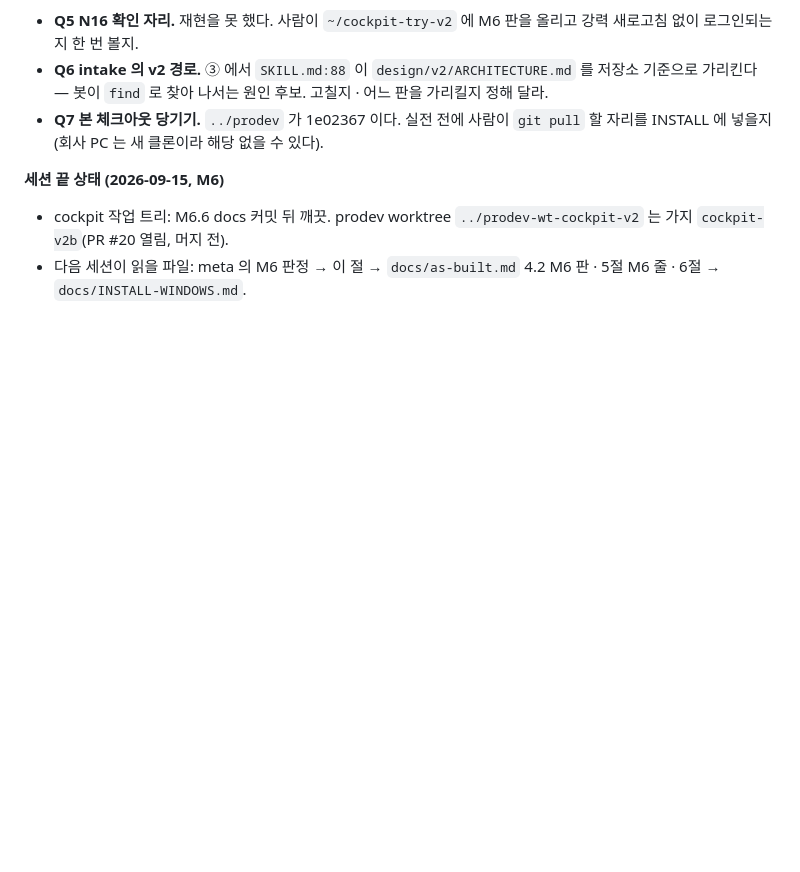
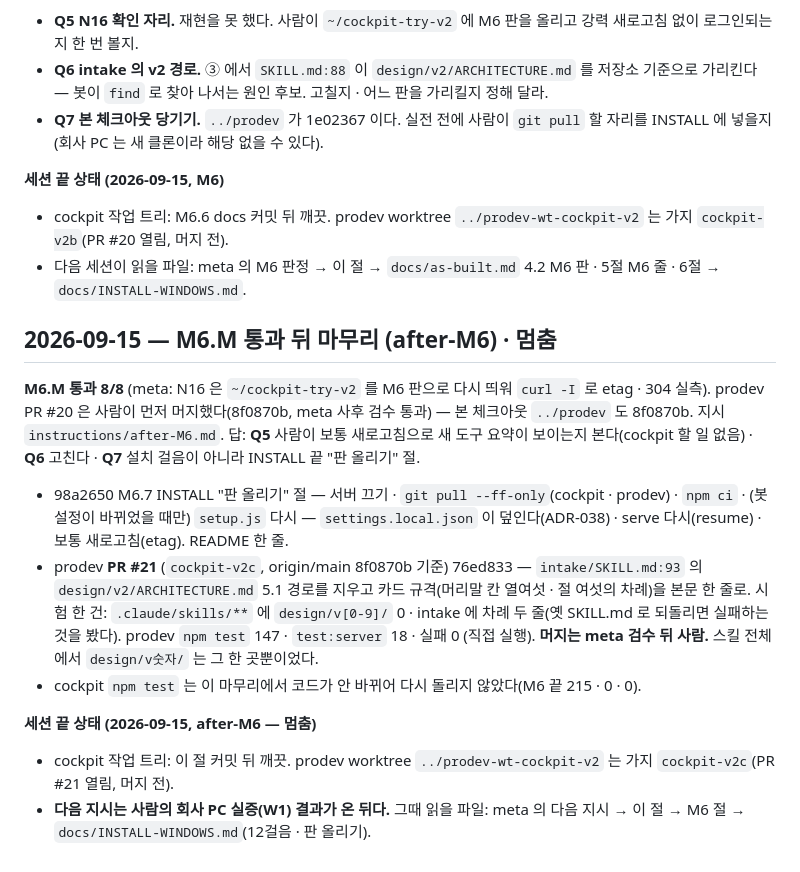
Before and after one commit to bjw202/cockpit, a Markdown page: docs/log.md, the part around the change. Rendered like a GitHub page; blank space fills up the shorter version.

Commit message:
docs: after-M6 — log 마무리 절(Q5~Q7 답 · M6.7 · prodev PR #21 · 세션 끝 상태, 멈춤)
Co-Authored-By: Claude Opus 5 (1M context) <noreply@anthropic.com>
Claude-Session: https://claude.ai/code/session_013cje3Wh5F9YDxaVaysHC6K

```diff
--- a/docs/log.md
+++ b/docs/log.md
@@ -282,3 +282,15 @@ W2 관문에 필요하다고 한 넷: `serve --config` 로 서버가 뜬다 · `
 **세션 끝 상태 (2026-09-15, M6)**
 - cockpit 작업 트리: M6.6 docs 커밋 뒤 깨끗. prodev worktree `../prodev-wt-cockpit-v2` 는 가지 `cockpit-v2b`(PR #20 열림, 머지 전).
 - 다음 세션이 읽을 파일: meta 의 M6 판정 → 이 절 → `docs/as-built.md` 4.2 M6 판 · 5절 M6 줄 · 6절 → `docs/INSTALL-WINDOWS.md`.
+
+## 2026-09-15 — M6.M 통과 뒤 마무리 (after-M6) · 멈춤
+
+**M6.M 통과 8/8** (meta: N16 은 `~/cockpit-try-v2` 를 M6 판으로 다시 띄워 `curl -I` 로 etag · 304 실측). prodev PR #20 은 사람이 먼저 머지했다(8f0870b, meta 사후 검수 통과) — 본 체크아웃 `../prodev` 도 8f0870b. 지시 `instructions/after-M6.md`. 답: **Q5** 사람이 보통 새로고침으로 새 도구 요약이 보이는지 본다(cockpit 할 일 없음) · **Q6** 고친다 · **Q7** 설치 걸음이 아니라 INSTALL 끝 "판 올리기" 절.
+
+- 98a2650 M6.7 INSTALL "판 올리기" 절 — 서버 끄기 · `git pull --ff-only`(cockpit · prodev) · `npm ci` · (봇 설정이 바뀌었을 때만) `setup.js` 다시 — `settings.local.json` 이 덮인다(ADR-038) · serve 다시(resume) · 보통 새로고침(etag). README 한 줄.
+- prodev **PR #21** (`cockpit-v2c`, origin/main 8f0870b 기준) 76ed833 — `intake/SKILL.md:93` 의 `design/v2/ARCHITECTURE.md` 5.1 경로를 지우고 카드 규격(머리말 칸 열여섯 · 절 여섯의 차례)을 본문 한 줄로. 시험 한 건: `.claude/skills/**` 에 `design/v[0-9]/` 0 · intake 에 차례 두 줄(옛 SKILL.md 로 되돌리면 실패하는 것을 봤다). prodev `npm test` 147 · `test:server` 18 · 실패 0 (직접 실행). **머지는 meta 검수 뒤 사람.** 스킬 전체에서 `design/v숫자/` 는 그 한 곳뿐이었다.
+- cockpit `npm test` 는 이 마무리에서 코드가 안 바뀌어 다시 돌리지 않았다(M6 끝 215 · 0 · 0).
+
+**세션 끝 상태 (2026-09-15, after-M6 — 멈춤)**
+- cockpit 작업 트리: 이 절 커밋 뒤 깨끗. prodev worktree `../prodev-wt-cockpit-v2` 는 가지 `cockpit-v2c`(PR #21 열림, 머지 전).
+- **다음 지시는 사람의 회사 PC 실증(W1) 결과가 온 뒤다.** 그때 읽을 파일: meta 의 다음 지시 → 이 절 → M6 절 → `docs/INSTALL-WINDOWS.md`(12걸음 · 판 올리기).
```
